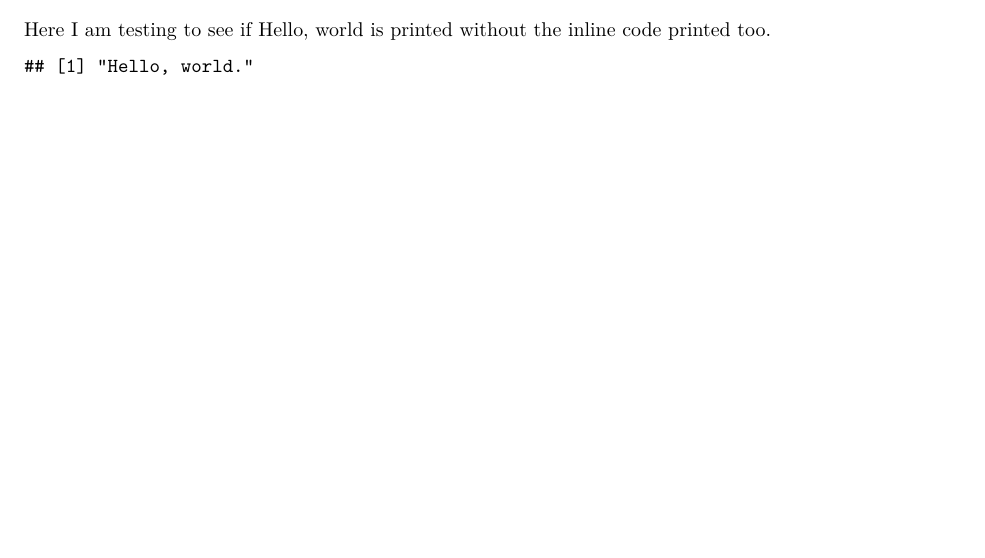
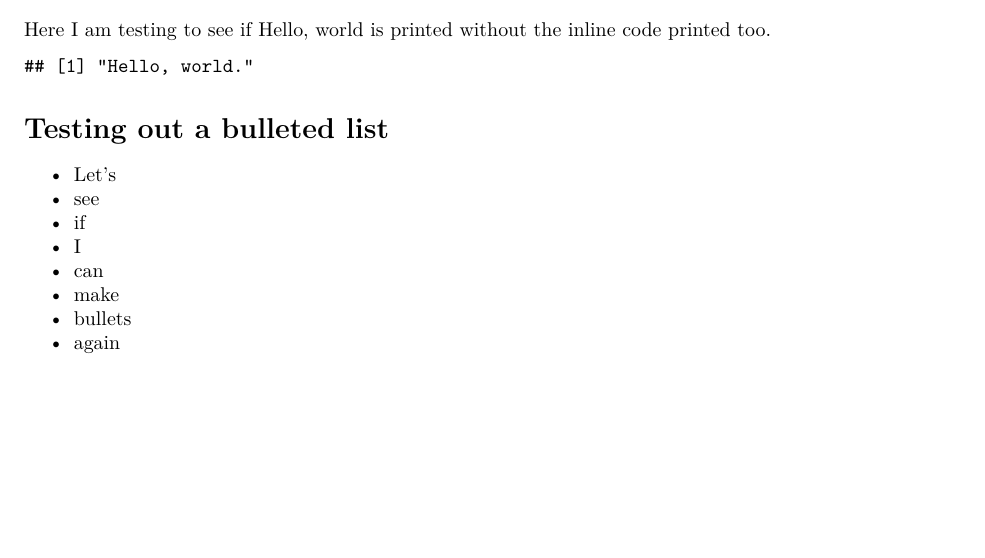
Before and after one commit to devonjordan/RMarkdown, an R Markdown document (edits1.Rmd): part of page 2 of 2, cut so that both start at the same text, the shorter picture padded with empty space. Rendered offline with R 4.5, knitr and Pandoc, then LaTeX, with nearby package versions.

Commit message:
Added on some bullets

````diff
--- a/edits1.Rmd
+++ b/edits1.Rmd
@@ -33,5 +33,17 @@ Note that the `echo = FALSE` parameter was added to the code chunk to *prevent*
 # Testing to see if Hello, world is printed
 
 Here I am testing to see if Hello, world is printed without the inline code printed too.
-```{r pressure, echo=FALSE}
+```{r, echo=FALSE}
 print("Hello, world.")
+```
+
+# Testing out a bulleted list
+
+- Let's
+- see
+- if
+- I
+- can
+- make
+- bullets
+- again
````
